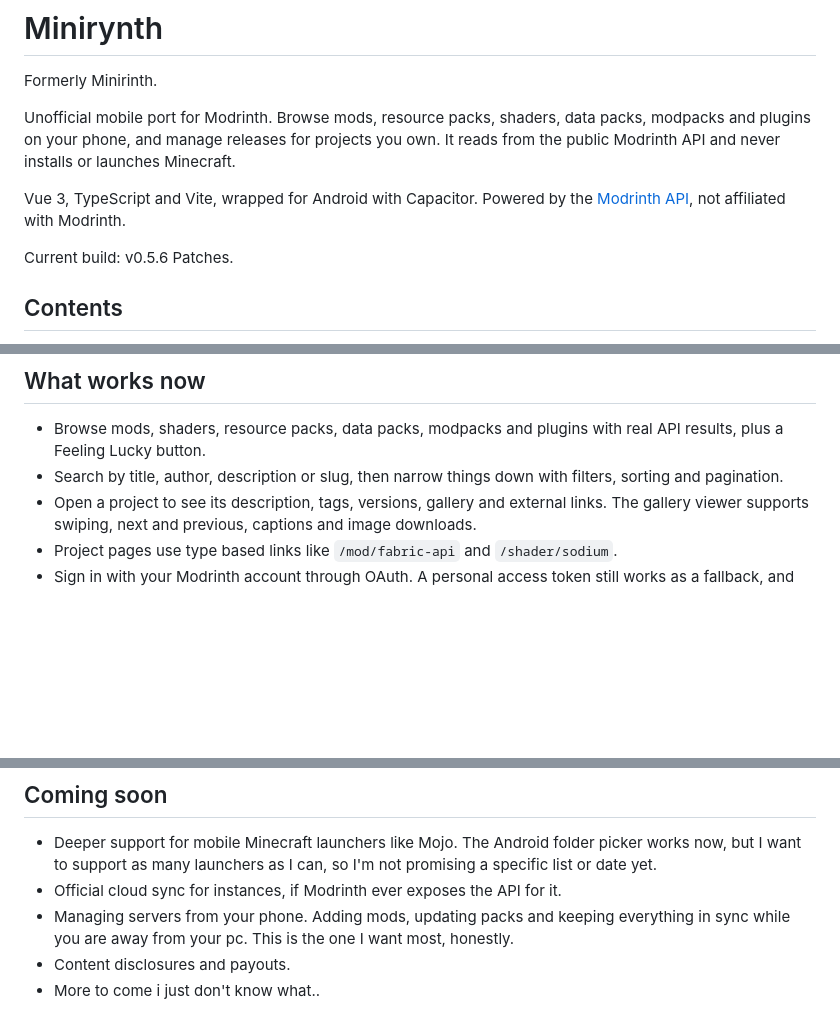
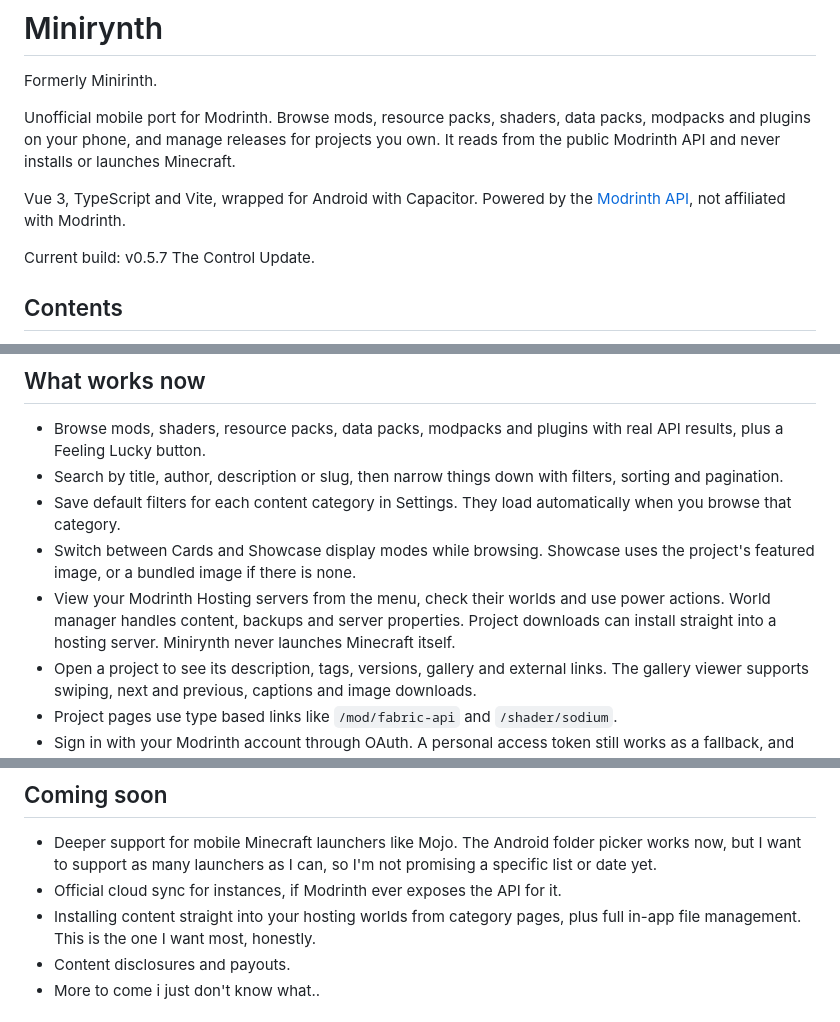
Before and after one commit to frteddz/Minirinth, a Markdown page: README.md, 3 parts joined by grey strips. Drawn GitHub-style; blank space fills up the shorter version.

```diff
--- a/README.md
+++ b/README.md
@@ -6,7 +6,7 @@ Unofficial mobile port for Modrinth. Browse mods, resource packs, shaders, data
 
 Vue 3, TypeScript and Vite, wrapped for Android with Capacitor. Powered by the [Modrinth API](https://modrinth.com), not affiliated with Modrinth.
 
-Current build: v0.5.6 Patches.
+Current build: v0.5.7 The Control Update.
 
 ## Contents
 
@@ -21,6 +21,9 @@ Current build: v0.5.6 Patches.
 
 - Browse mods, shaders, resource packs, data packs, modpacks and plugins with real API results, plus a Feeling Lucky button.
 - Search by title, author, description or slug, then narrow things down with filters, sorting and pagination.
+- Save default filters for each content category in Settings. They load automatically when you browse that category.
+- Switch between Cards and Showcase display modes while browsing. Showcase uses the project's featured image, or a bundled image if there is none.
+- View your Modrinth Hosting servers from the menu, check their worlds and use power actions. World manager handles content, backups and server properties. Project downloads can install straight into a hosting server. Minirynth never launches Minecraft itself.
 - Open a project to see its description, tags, versions, gallery and external links. The gallery viewer supports swiping, next and previous, captions and image downloads.
 - Project pages use type based links like `/mod/fabric-api` and `/shader/sodium`.
 - Sign in with your Modrinth account through OAuth. A personal access token still works as a fallback, and you can save a few accounts and switch between them without signing out.
@@ -40,7 +43,7 @@ Current build: v0.5.6 Patches.
 
 - Deeper support for mobile Minecraft launchers like Mojo. The Android folder picker works now, but I want to support as many launchers as I can, so I'm not promising a specific list or date yet.
 - Official cloud sync for instances, if Modrinth ever exposes the API for it.
-- Managing servers from your phone. Adding mods, updating packs and keeping everything in sync while you are away from your pc. This is the one I want most, honestly.
+- Installing content straight into your hosting worlds from category pages, plus full in-app file management. This is the one I want most, honestly.
 - Content disclosures and payouts.
 - More to come i just don't know what..
 
```
Also changed, not shown: CHANGELOG.md (+23 -0 lines), docs/ROADMAP.md (+24 -2 lines), site/home-main.jpg (added), 5 other files.
